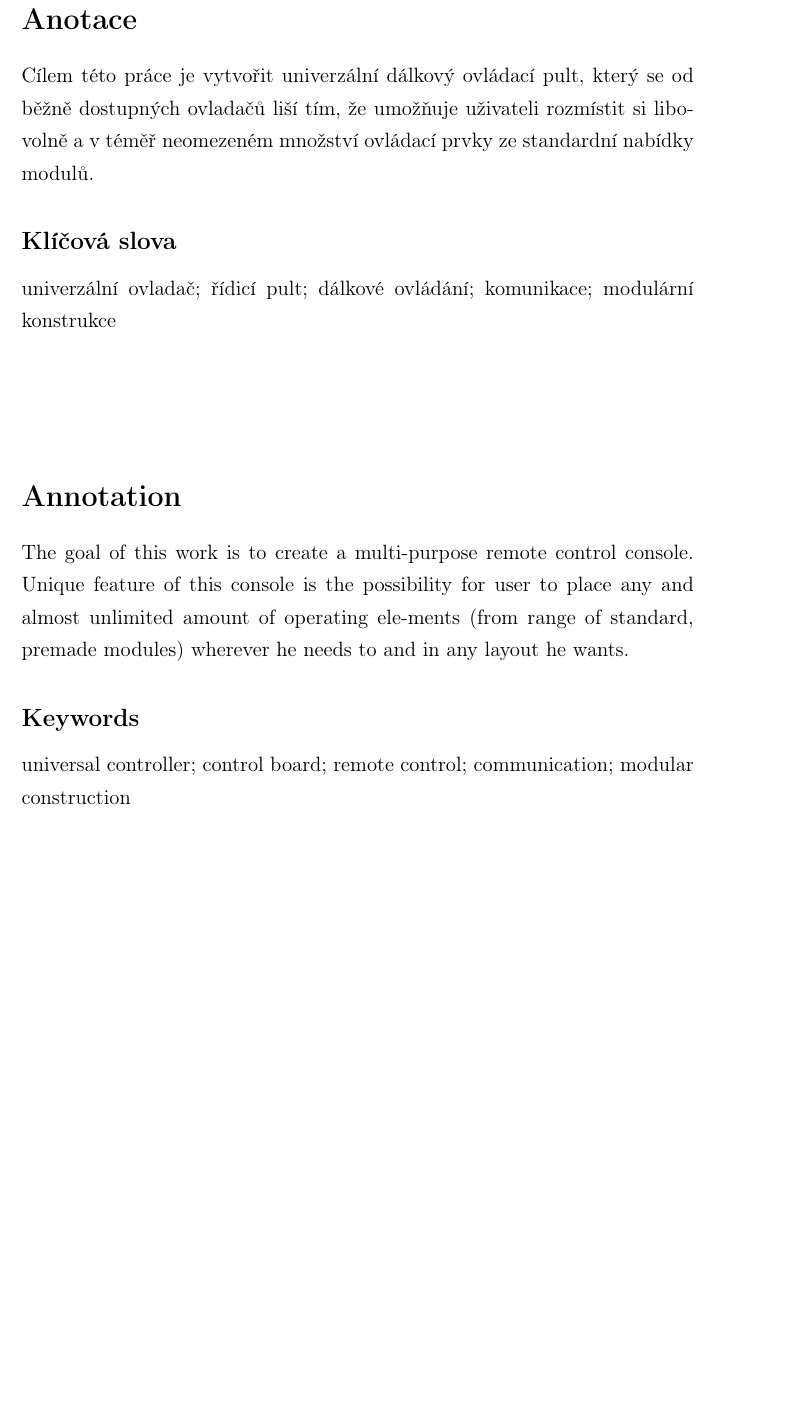
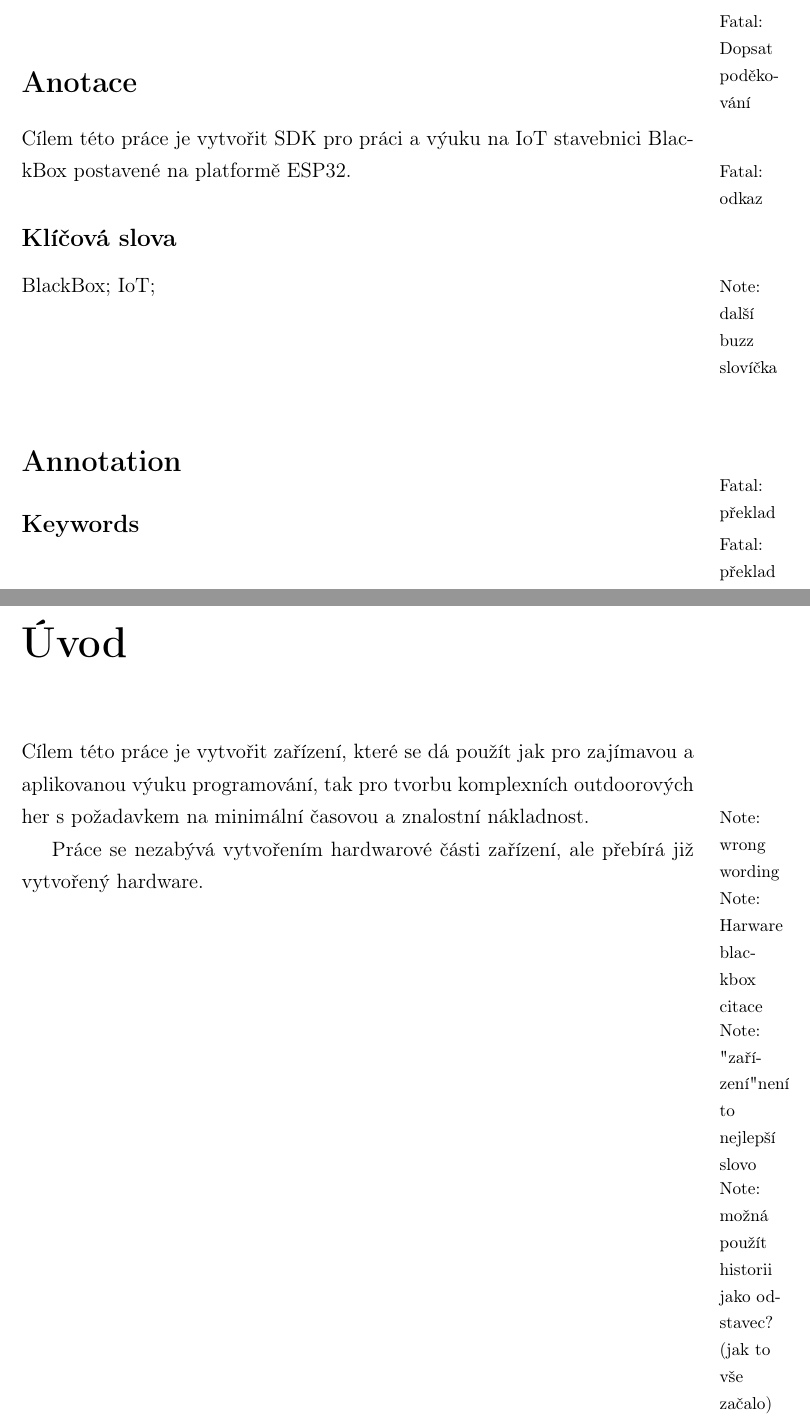
Before and after one commit to haberturdeur/BlackBox_thesis, a LaTeX thesis (text.tex, which reads 01-uvod.tex): part of page 5 of 9 before the commit and two parts of pages 5 and 7 of 10 after it, the two joined at a grey line, cut at the place of the change, the shorter picture padded with empty space. Compiled offline with pdfLaTeX.

Commit message:
Add first draft of introduction

```diff
--- a/01-uvod.tex
+++ b/01-uvod.tex
@@ -0,0 +1,12 @@
+\chapter*{Úvod}
+
+Cílem této práce je vytvořit zařízení, které se dá použít jak pro zajímavou a aplikovanou výuku programování, tak pro tvorbu komplexních outdoorových her s požadavkem na minimální časovou a znalostní nákladnost.
+\fxnote{wrong wording}
+
+Práce se nezabývá vytvořením hardwarové části zařízení, ale přebírá již vytvořený hardware.
+\fxnote{Harware blackbox citace}
+
+\fxnote{"zařízení" není to nejlepší slovo}
+% The purpose of this work is to create a "device" that can be used as both educational development kit and tool for creating complex outdoor games with minimal/automated setup and maximum reusability
+
+\fxnote{možná použít historii jako odstavec? (jak to vše začalo)}
--- a/text.tex
+++ b/text.tex
@@ -18,9 +18,9 @@
 \titleen{SDK for educational IoT kit}
 \author{Tomáš Rohlínek}
 \field{18} % Obory SOČ: 1 - 18 (http://www.soc.cz/obory-soc/)
-\school{Gymnázium Brno, třída kpt.~Jaroše}
+\school{Střední průmyslová škola a Vyšší odborná škola Brno, Sokolská, příspěvková organizace}
 \mentor{Vojtěch Boček}
-\mentorstatement{Vojtěchu Bočekovi}
+\mentorstatement{Vojtěchu Bočkovi}
 
 % Změňte, pokud se liší
 %\region{Jihomoravský}
@@ -32,24 +32,24 @@
 
 \makecopyrightstatement{V~Drásově}
 
-\makethanks{Děkuji své školitelce doc. PhDr. Janě Novotné, Ph.D. za obětavou pomoc, podnětné připomínky a nekonečnou trpělivost, kterou mi během práce poskytovala.}
+\makethanks{Děkuji svému školiteli Vojtěchu Bočkovi}
+\fxfatal{Dopsat poděkování}
 
 \pagestyle{empty}
 
 \section*{Anotace}
-Cílem této práce je vytvořit univerzální dálkový ovládací pult, který se od běžně dostupných ovladačů liší tím, že umožňuje uživateli rozmístit si libovolně a v~téměř neomezeném množství ovládací prvky ze standardní nabídky modulů.
+Cílem této práce je vytvořit SDK pro práci a výuku na IoT stavebnici BlackBox postavené na platformě ESP32. \fxfatal{odkaz}
 
 \subsection*{Klíčová slova}
-univerzální ovladač; řídicí pult; dálkové ovládání; komunikace; modulární konstrukce
+BlackBox; IoT; \fxnote{další buzz slovíčka}
 
 \vspace{20mm}
 
 \section*{Annotation}
-The goal of this work is to create a multi-purpose remote control console.
-Unique feature of this console is the possibility for user to place any and almost unlimited amount of operating ele-ments (from range of standard, premade modules) wherever he needs to and in any layout he wants.
+\fxfatal{překlad}
 
 \subsection*{Keywords}
-universal controller; control board; remote control; communication; modular construction
+\fxfatal{překlad}
 
 \newpage
 \pagestyle{plain}
```
Also changed, not shown: README.md, 1 other file.
